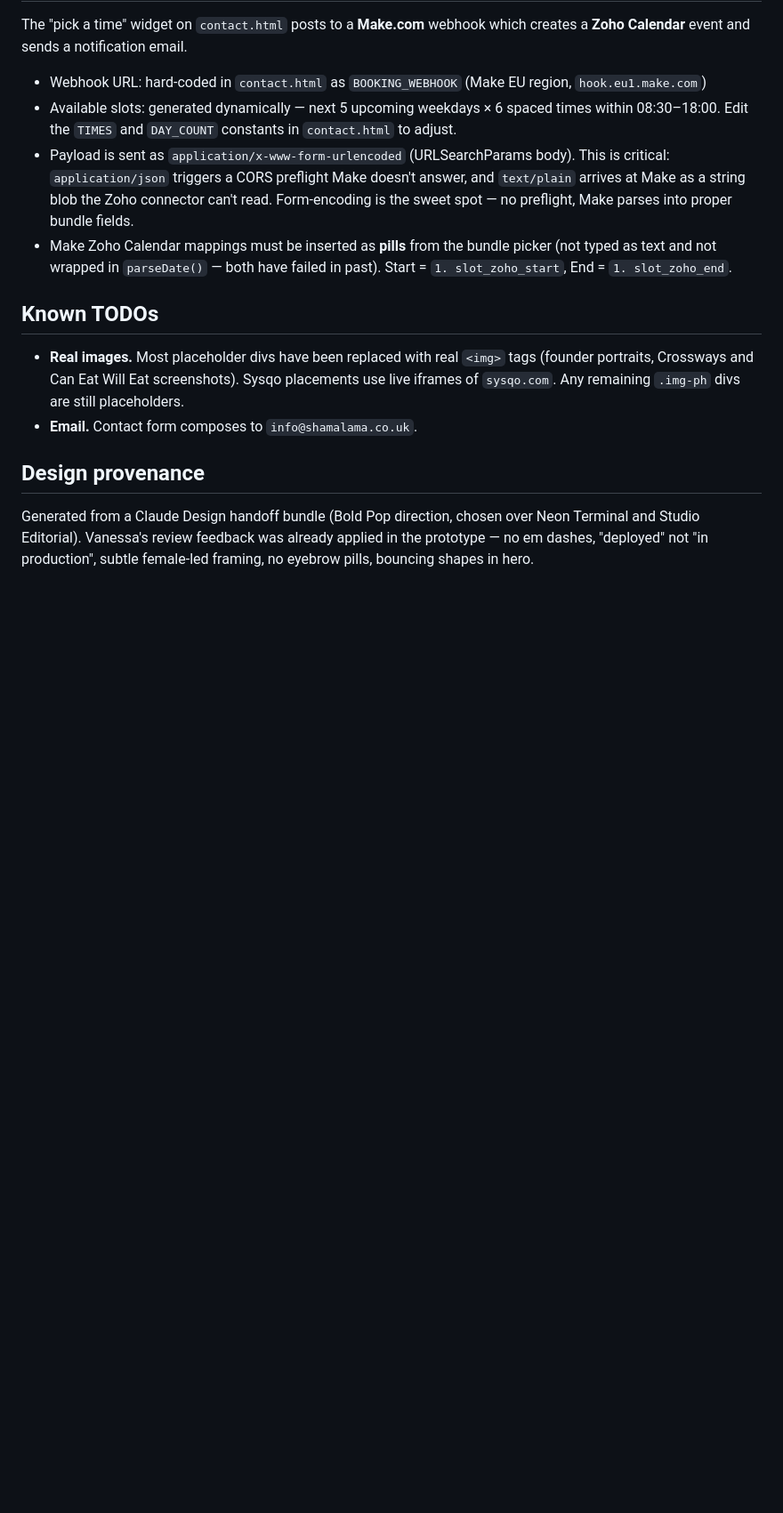
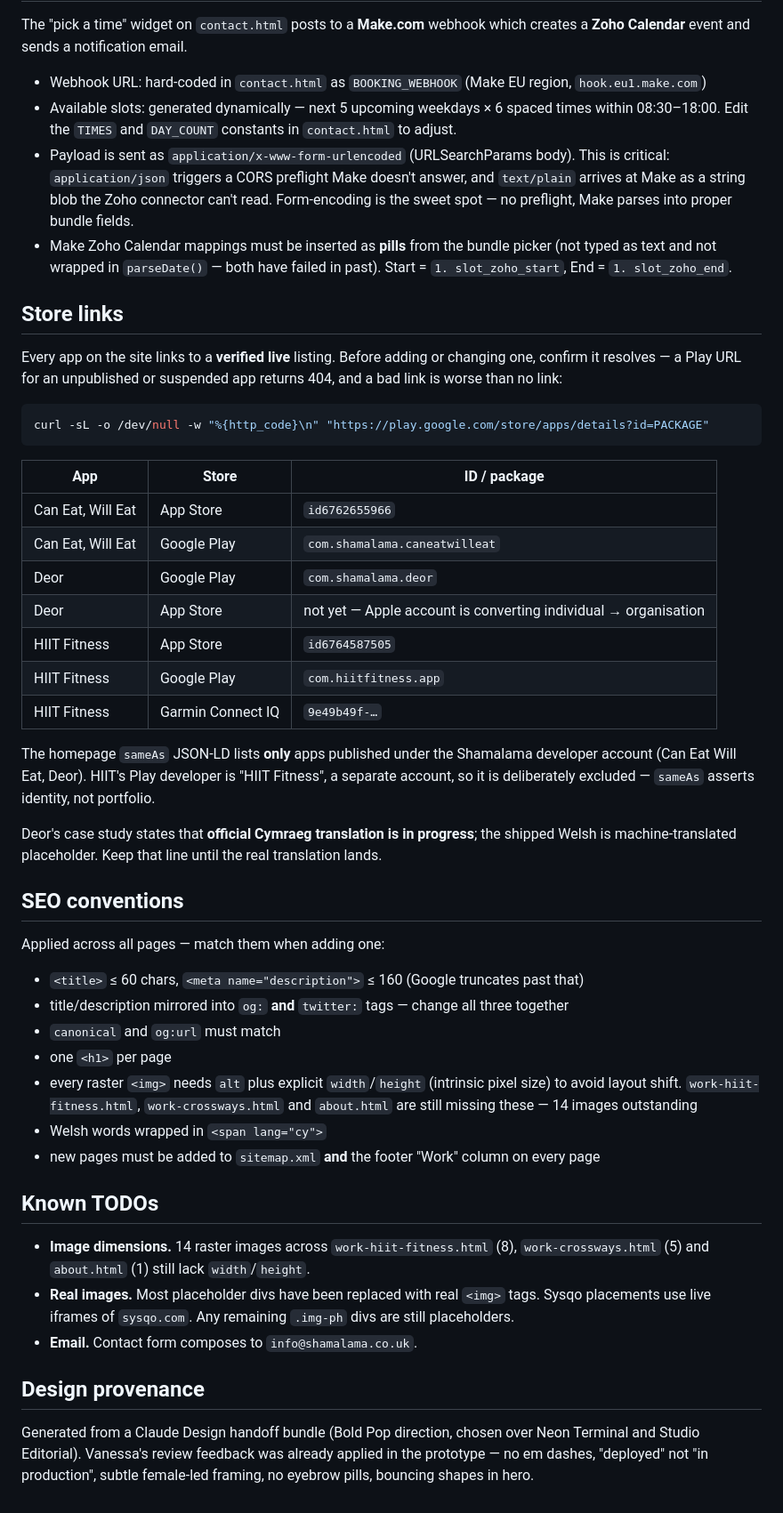
Before and after one commit to Shamalama-Apps/marketing_webpage, a Markdown page: README.md, the part around one of its changes. Shown at 89% size. Drawn GitHub-style; blank space fills up the shorter version.

Commit message:
Update README for Deor, HIIT and store links
- pages table was missing work-hiit-fitness.html and work-deor.html
- local preview block still had the original Windows handoff path
- new store-links table with a verify-before-linking curl, and why
  HIIT is deliberately absent from the sameAs JSON-LD
- SEO conventions section so new pages match the existing ones
- records the 14 images still missing width/height

Co-Authored-By: Claude Opus 5 (1M context) <noreply@anthropic.com>

````diff
--- a/README.md
+++ b/README.md
@@ -53,9 +57,54 @@ The "pick a time" widget on `contact.html` posts to a **Make.com** webhook which
 - Payload is sent as `application/x-www-form-urlencoded` (URLSearchParams body). This is critical: `application/json` triggers a CORS preflight Make doesn't answer, and `text/plain` arrives at Make as a string blob the Zoho connector can't read. Form-encoding is the sweet spot — no preflight, Make parses into proper bundle fields.
 - Make Zoho Calendar mappings must be inserted as **pills** from the bundle picker (not typed as text and not wrapped in `parseDate()` — both have failed in past). Start = `1. slot_zoho_start`, End = `1. slot_zoho_end`.
 
+## Store links
+
+Every app on the site links to a **verified live** listing. Before adding or changing one,
+confirm it resolves — a Play URL for an unpublished or suspended app returns 404, and a
+bad link is worse than no link:
+
+```bash
+curl -sL -o /dev/null -w "%{http_code}\n" "https://play.google.com/store/apps/details?id=PACKAGE"
+```
+
+| App | Store | ID / package |
+| --- | --- | --- |
+| Can Eat, Will Eat | App Store | `id6762655966` |
+| Can Eat, Will Eat | Google Play | `com.shamalama.caneatwilleat` |
+| Deor | Google Play | `com.shamalama.deor` |
+| Deor | App Store | not yet — Apple account is converting individual → organisation |
+| HIIT Fitness | App Store | `id6764587505` |
+| HIIT Fitness | Google Play | `com.hiitfitness.app` |
+| HIIT Fitness | Garmin Connect IQ | `9e49b49f-…` |
+
+The homepage `sameAs` JSON-LD lists **only** apps published under the Shamalama developer
+account (Can Eat Will Eat, Deor). HIIT's Play developer is "HIIT Fitness", a separate
+account, so it is deliberately excluded — `sameAs` asserts identity, not portfolio.
+
+Deor's case study states that **official Cymraeg translation is in progress**; the shipped
+Welsh is machine-translated placeholder. Keep that line until the real translation lands.
+
+## SEO conventions
+
+Applied across all pages — match them when adding one:
+
+- `<title>` ≤ 60 chars, `<meta name="description">` ≤ 160 (Google truncates past that)
+- title/description mirrored into `og:` **and** `twitter:` tags — change all three together
+- `canonical` and `og:url` must match
+- one `<h1>` per page
+- every raster `<img>` needs `alt` plus explicit `width`/`height` (intrinsic pixel size) to
+  avoid layout shift. `work-hiit-fitness.html`, `work-crossways.html` and `about.html` are
+  still missing these — 14 images outstanding
+- Welsh words wrapped in `<span lang="cy">`
+- new pages must be added to `sitemap.xml` **and** the footer "Work" column on every page
+
 ## Known TODOs
 
-- **Real images.** Most placeholder divs have been replaced with real `<img>` tags (founder portraits, Crossways and Can Eat Will Eat screenshots). Sysqo placements use live iframes of `sysqo.com`. Any remaining `.img-ph` divs are still placeholders.
+- **Image dimensions.** 14 raster images across `work-hiit-fitness.html` (8),
+  `work-crossways.html` (5) and `about.html` (1) still lack `width`/`height`.
+- **Real images.** Most placeholder divs have been replaced with real `<img>` tags.
+  Sysqo placements use live iframes of `sysqo.com`. Any remaining `.img-ph` divs are still
+  placeholders.
 - **Email.** Contact form composes to `info@shamalama.co.uk`.
 
 ## Design provenance
````
Also changed, not shown: other parts of README.md (+8 -4 lines).
